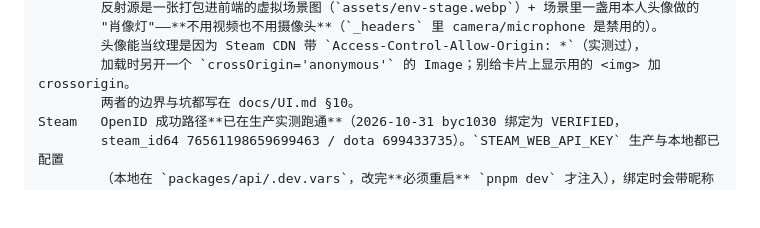
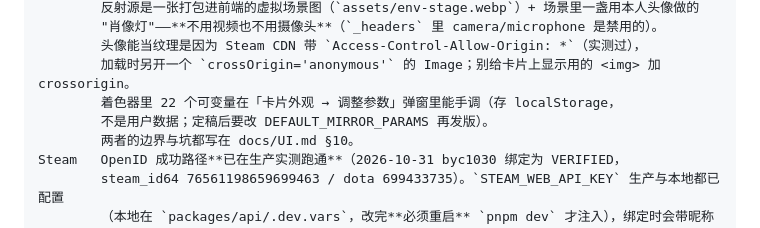
Before and after one commit to LiBaiQiYu/hive, a Markdown page: AGENTS.md, the part around the change. GitHub-like rendering; blank space fills up the shorter version.

```diff
--- a/AGENTS.md
+++ b/AGENTS.md
@@ -56,6 +56,8 @@ DOTA2 固定社区（单 QQ 群、约 15 人、每月 4–10 场）的 5v5 内
         "肖像灯"——**不用视频也不用摄像头**（`_headers` 里 camera/microphone 是禁用的）。
         头像能当纹理是因为 Steam CDN 带 `Access-Control-Allow-Origin: *`（实测过），
         加载时另开一个 `crossOrigin='anonymous'` 的 Image；别给卡片上显示用的 <img> 加 crossorigin。
+        着色器里 22 个可变量在「卡片外观 → 调整参数」弹窗里能手调（存 localStorage，
+        不是用户数据；定稿后要改 DEFAULT_MIRROR_PARAMS 再发版）。
         两者的边界与坑都写在 docs/UI.md §10。
 Steam   OpenID 成功路径**已在生产实测跑通**（2026-10-31 byc1030 绑定为 VERIFIED，
         steam_id64 76561198659699463 / dota 699433735）。`STEAM_WEB_API_KEY` 生产与本地都已配置
```
Also changed, not shown: docs/UI.md (+5 -0 lines), docs/assets/card-mirror-tuning.png (added), 6 other files.
